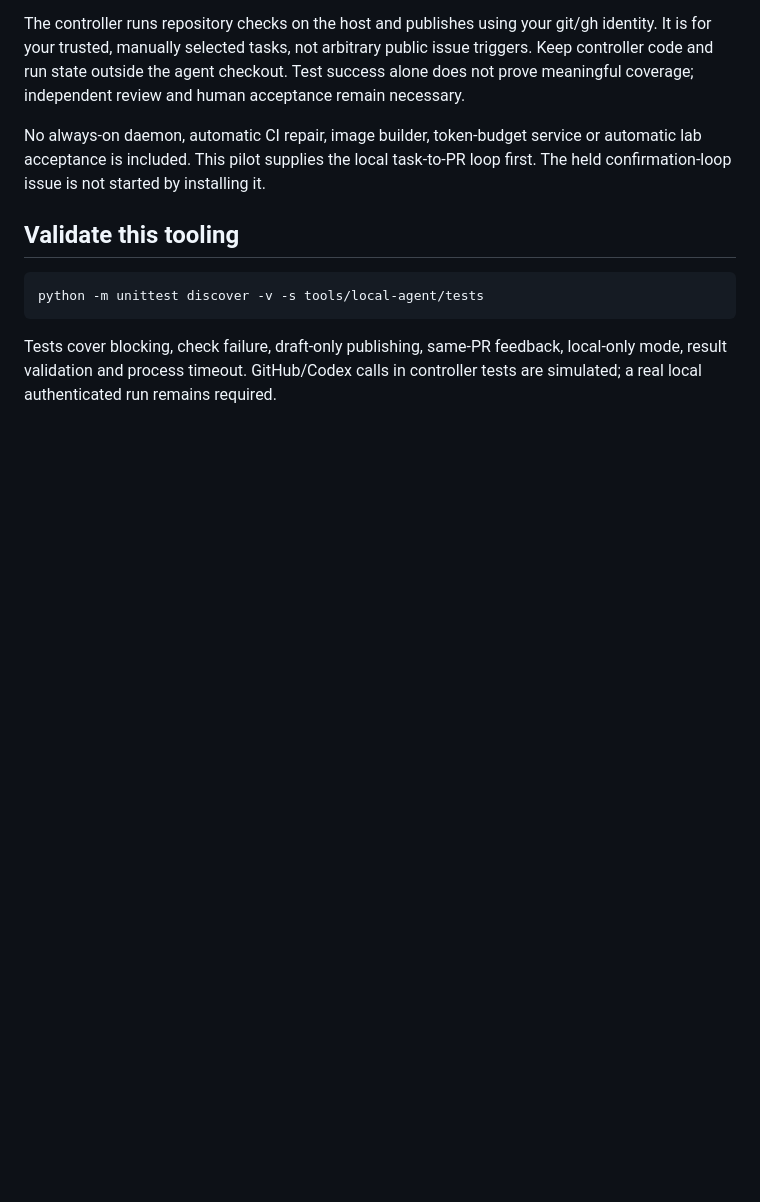
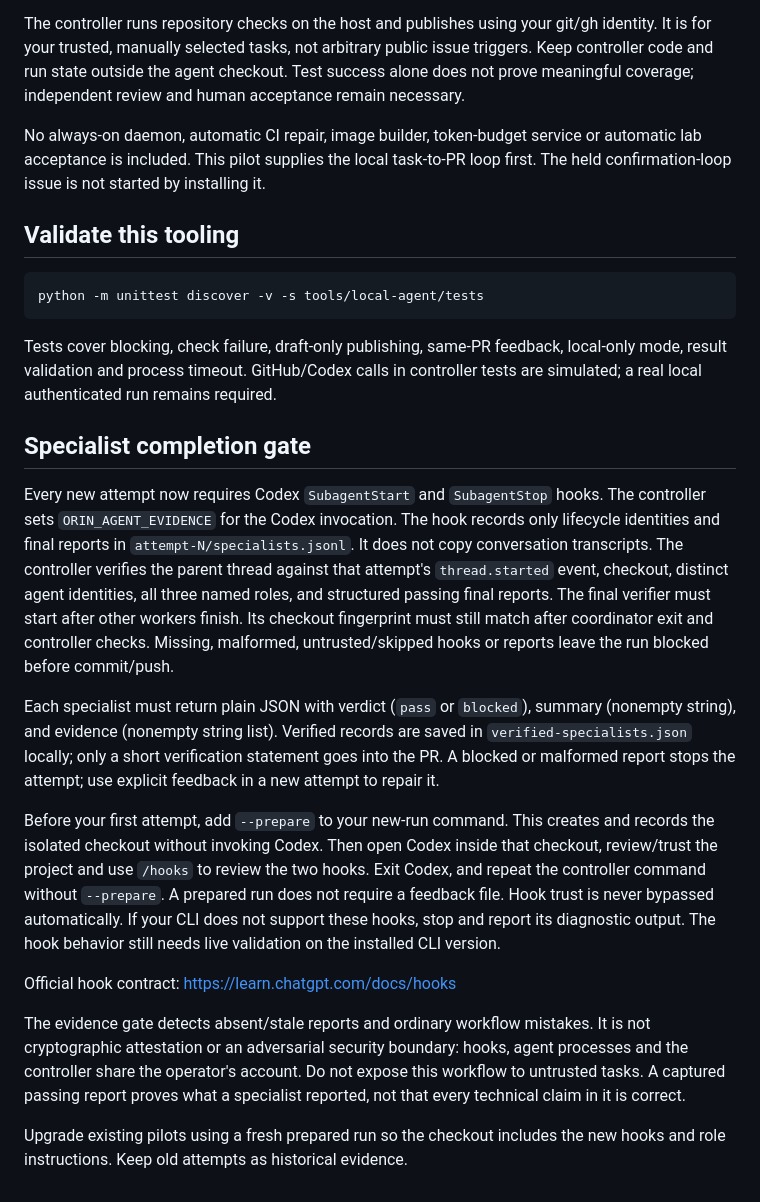
Before and after one commit to ILGSupreme/Orin, a Markdown page: tools/local-agent/README.md, the part around the change. Rendered like a GitHub page; blank space fills up the shorter version.

Commit message:
Require specialist lifecycle evidence before draft PR publication

```diff
--- a/tools/local-agent/README.md
+++ b/tools/local-agent/README.md
@@ -129,3 +129,41 @@ python -m unittest discover -v -s tools/local-agent/tests
 Tests cover blocking, check failure, draft-only publishing, same-PR feedback,
 local-only mode, result validation and process timeout. GitHub/Codex calls in
 controller tests are simulated; a real local authenticated run remains required.
+
+
+## Specialist completion gate
+
+Every new attempt now requires Codex `SubagentStart` and `SubagentStop` hooks.
+The controller sets `ORIN_AGENT_EVIDENCE` for the Codex invocation. The hook
+records only lifecycle identities and final reports in `attempt-N/specialists.jsonl`.
+It does not copy conversation transcripts. The controller verifies the parent
+thread against that attempt's `thread.started` event, checkout, distinct agent
+identities, all three named roles, and structured passing final reports.
+The final verifier must start after other workers finish. Its checkout fingerprint
+must still match after coordinator exit and controller checks. Missing, malformed,
+untrusted/skipped hooks or reports leave the run blocked before commit/push.
+
+Each specialist must return plain JSON with verdict (`pass` or `blocked`),
+summary (nonempty string), and evidence (nonempty string list). Verified records
+are saved in `verified-specialists.json` locally; only a short verification
+statement goes into the PR. A blocked or malformed report stops the attempt;
+use explicit feedback in a new attempt to repair it.
+
+Before your first attempt, add `--prepare` to your new-run command. This creates
+and records the isolated checkout without invoking Codex. Then open Codex inside
+that checkout, review/trust the project and use `/hooks` to review the two hooks.
+Exit Codex, and repeat the controller command without `--prepare`. A prepared
+run does not require a feedback file. Hook trust is never bypassed automatically.
+If your CLI does not support these hooks, stop and report its diagnostic output.
+The hook behavior still needs live validation on the installed CLI version.
+
+Official hook contract: https://learn.chatgpt.com/docs/hooks
+
+The evidence gate detects absent/stale reports and ordinary workflow mistakes.
+It is not cryptographic attestation or an adversarial security boundary: hooks,
+agent processes and the controller share the operator's account. Do not expose
+this workflow to untrusted tasks. A captured passing report proves what a
+specialist reported, not that every technical claim in it is correct.
+
+Upgrade existing pilots using a fresh prepared run so the checkout includes the
+new hooks and role instructions. Keep old attempts as historical evidence.
```
